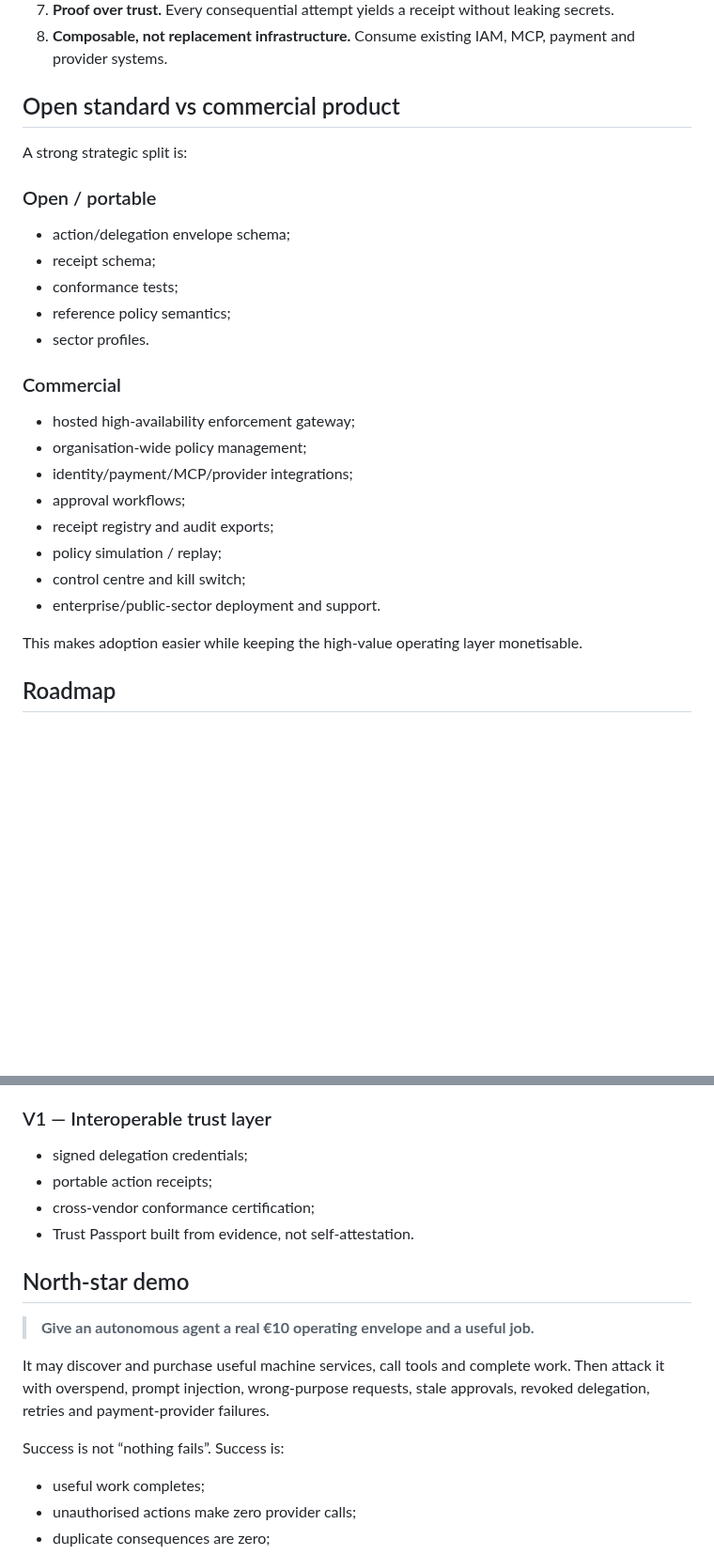
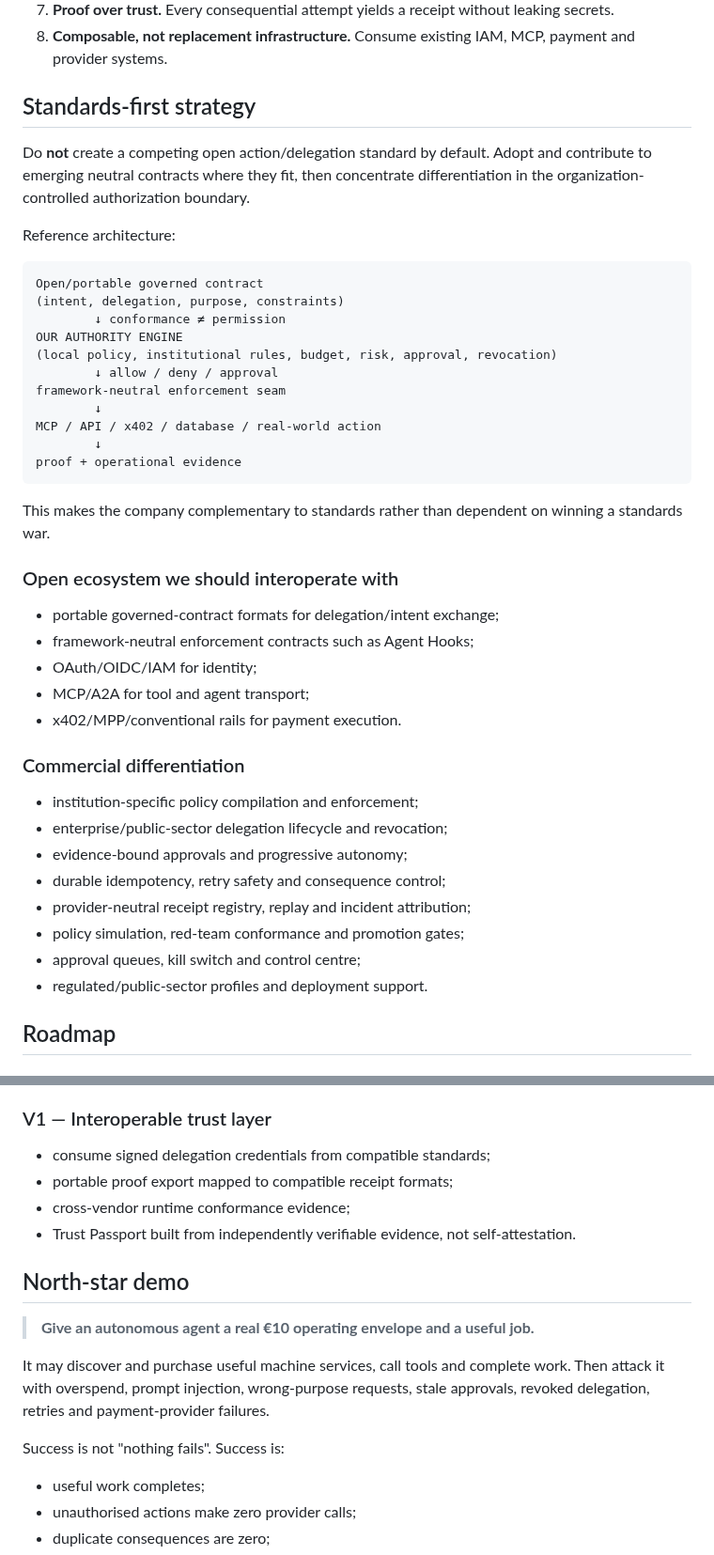
Before and after one commit to mikelninh/digital-worker-factory, a Markdown page: docs/AUTHORITY_POSITIONING.md, 2 parts joined by grey strips. Shown at 94% size. Rendered like a GitHub page; blank space fills up the shorter version.

Commit message:
docs: make authority strategy standards-first

````diff
--- a/docs/AUTHORITY_POSITIONING.md
+++ b/docs/AUTHORITY_POSITIONING.md
@@ -39,28 +39,44 @@ Payments are a **proof case**, not the category. The current x402 settlement ano
 7. **Proof over trust.** Every consequential attempt yields a receipt without leaking secrets.
 8. **Composable, not replacement infrastructure.** Consume existing IAM, MCP, payment and provider systems.
 
-## Open standard vs commercial product
+## Standards-first strategy
 
-A strong strategic split is:
+Do **not** create a competing open action/delegation standard by default. Adopt and contribute to emerging neutral contracts where they fit, then concentrate differentiation in the organization-controlled authorization boundary.
 
-### Open / portable
-- action/delegation envelope schema;
-- receipt schema;
-- conformance tests;
-- reference policy semantics;
-- sector profiles.
+Reference architecture:
 
-### Commercial
-- hosted high-availability enforcement gateway;
-- organisation-wide policy management;
-- identity/payment/MCP/provider integrations;
-- approval workflows;
-- receipt registry and audit exports;
-- policy simulation / replay;
-- control centre and kill switch;
-- enterprise/public-sector deployment and support.
+```text
+Open/portable governed contract
+(intent, delegation, purpose, constraints)
+        ↓ conformance ≠ permission
+OUR AUTHORITY ENGINE
+(local policy, institutional rules, budget, risk, approval, revocation)
+        ↓ allow / deny / approval
+framework-neutral enforcement seam
+        ↓
+MCP / API / x402 / database / real-world action
+        ↓
+proof + operational evidence
+```
 
-This makes adoption easier while keeping the high-value operating layer monetisable.
+This makes the company complementary to standards rather than dependent on winning a standards war.
+
+### Open ecosystem we should interoperate with
+- portable governed-contract formats for delegation/intent exchange;
+- framework-neutral enforcement contracts such as Agent Hooks;
+- OAuth/OIDC/IAM for identity;
+- MCP/A2A for tool and agent transport;
+- x402/MPP/conventional rails for payment execution.
+
+### Commercial differentiation
+- institution-specific policy compilation and enforcement;
+- enterprise/public-sector delegation lifecycle and revocation;
+- evidence-bound approvals and progressive autonomy;
+- durable idempotency, retry safety and consequence control;
+- provider-neutral receipt registry, replay and incident attribution;
+- policy simulation, red-team conformance and promotion gates;
+- approval queues, kill switch and control centre;
+- regulated/public-sector profiles and deployment support.
 
 ## Roadmap
 
@@ -100,10 +116,10 @@ This makes adoption easier while keeping the high-value operating layer monetisa
 - deployment profile for EU public administration.
 
 ### V1 — Interoperable trust layer
-- signed delegation credentials;
-- portable action receipts;
-- cross-vendor conformance certification;
-- Trust Passport built from evidence, not self-attestation.
+- consume signed delegation credentials from compatible standards;
+- portable proof export mapped to compatible receipt formats;
+- cross-vendor runtime conformance evidence;
+- Trust Passport built from independently verifiable evidence, not self-attestation.
 
 ## North-star demo
 
@@ -111,7 +127,7 @@ This makes adoption easier while keeping the high-value operating layer monetisa
 
 It may discover and purchase useful machine services, call tools and complete work. Then attack it with overspend, prompt injection, wrong-purpose requests, stale approvals, revoked delegation, retries and payment-provider failures.
 
-Success is not “nothing fails”. Success is:
+Success is not "nothing fails". Success is:
 
 - useful work completes;
 - unauthorised actions make zero provider calls;
````
Also changed, not shown: other parts of docs/AUTHORITY_POSITIONING.md (+1 -1 lines).
